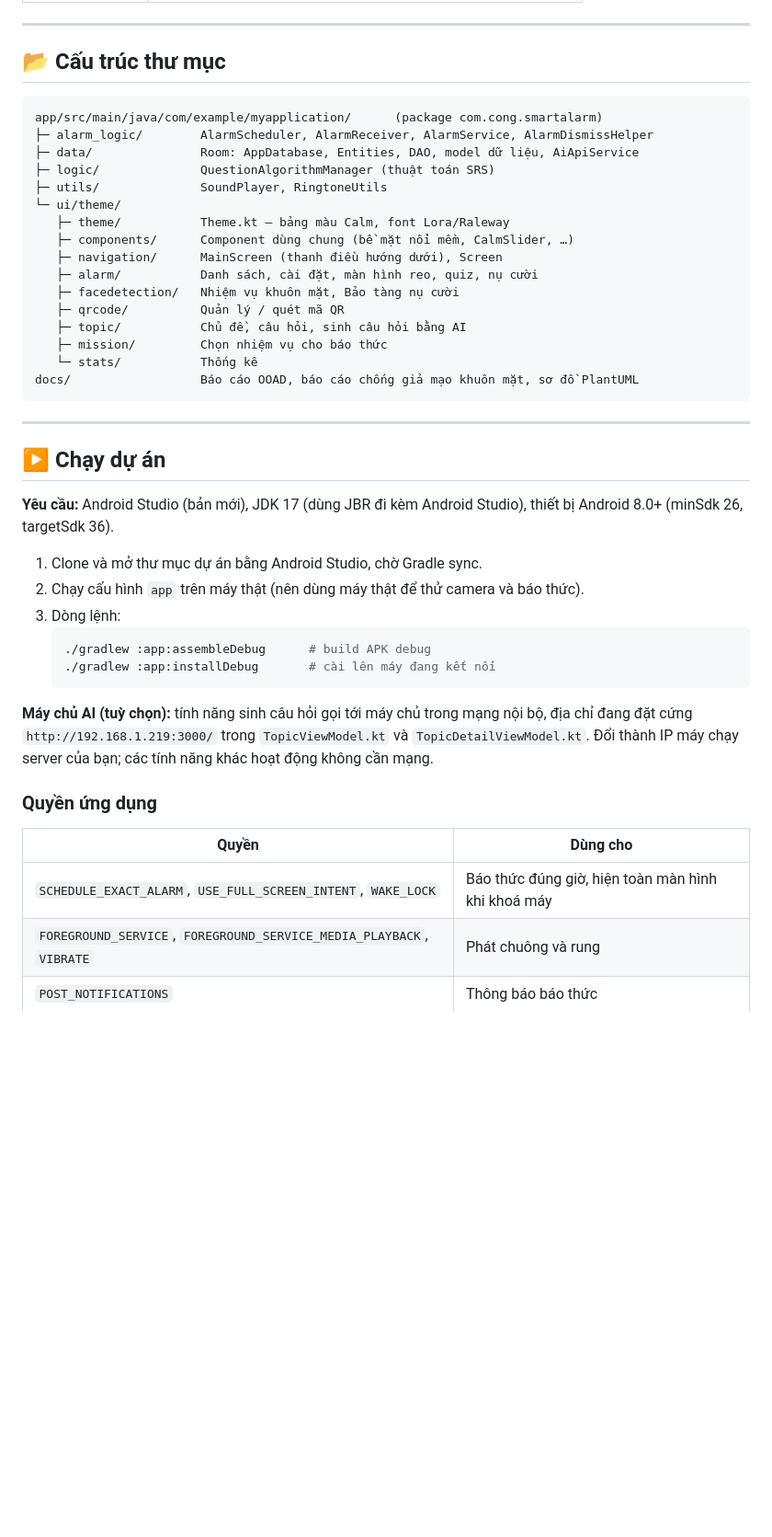
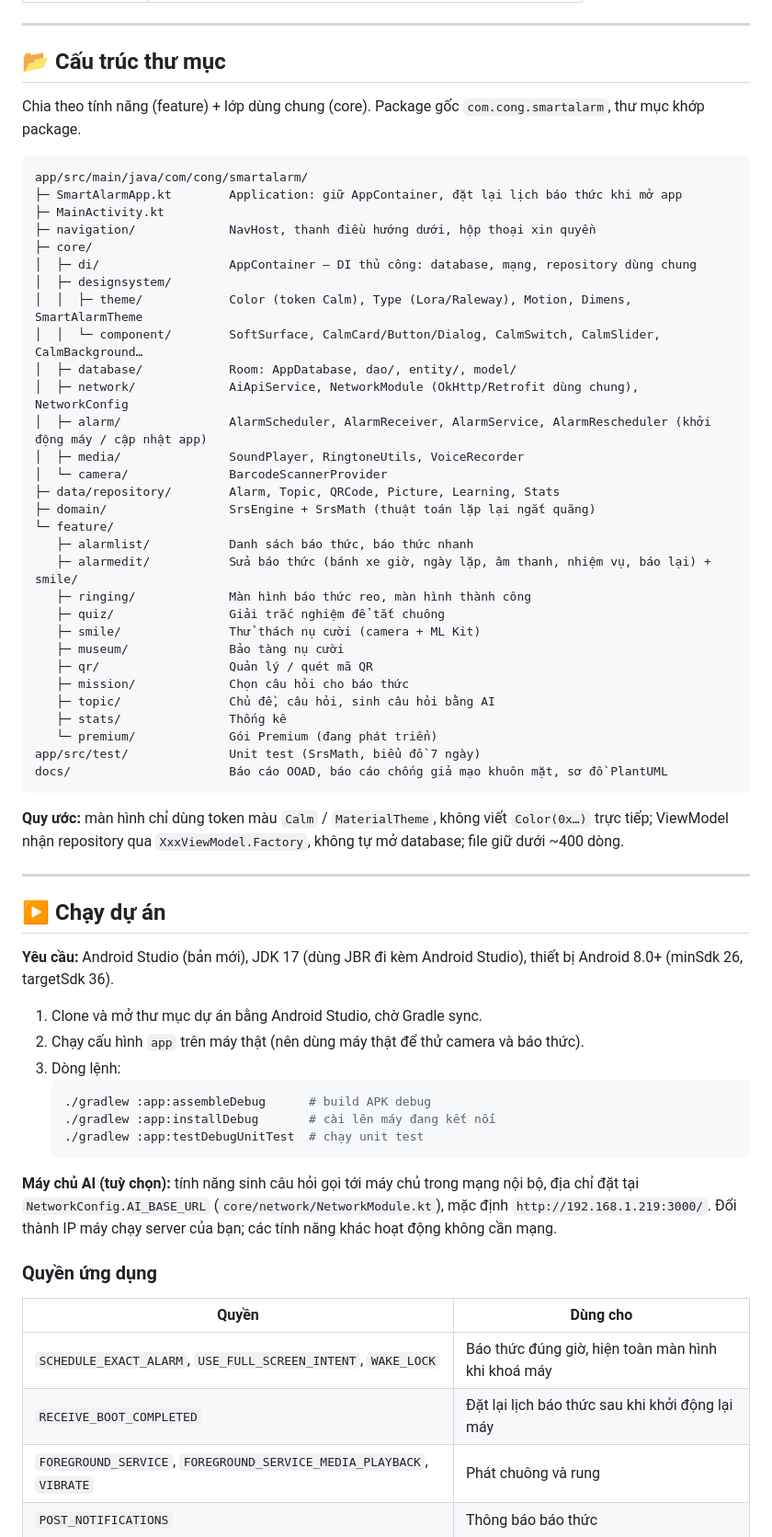
Before and after one commit to congngocvt308/DA2, a Markdown page: README.md, the part around one of its changes. Shown at 92% size. Drawn GitHub-style; blank space fills up the shorter version.

Commit message:
README: cấu trúc thư mục mới, quy ước code, vị trí cấu hình máy chủ AI
Co-Authored-By: Claude Opus 5.5 <noreply@anthropic.com>

````diff
--- a/README.md
+++ b/README.md
@@ -62,24 +62,42 @@ Token màu nằm trong `object Calm` (`theme/Theme.kt`); các component dùng ch
 
 ## 📂 Cấu trúc thư mục
 
+Chia theo tính năng (feature) + lớp dùng chung (core). Package gốc `com.cong.smartalarm`, thư mục khớp package.
+
 ```
-app/src/main/java/com/example/myapplication/      (package com.cong.smartalarm)
-├─ alarm_logic/        AlarmScheduler, AlarmReceiver, AlarmService, AlarmDismissHelper
-├─ data/               Room: AppDatabase, Entities, DAO, model dữ liệu, AiApiService
-├─ logic/              QuestionAlgorithmManager (thuật toán SRS)
-├─ utils/              SoundPlayer, RingtoneUtils
-└─ ui/theme/
-   ├─ theme/           Theme.kt — bảng màu Calm, font Lora/Raleway
-   ├─ components/      Component dùng chung (bề mặt nổi mềm, CalmSlider, …)
-   ├─ navigation/      MainScreen (thanh điều hướng dưới), Screen
-   ├─ alarm/           Danh sách, cài đặt, màn hình reo, quiz, nụ cười
-   ├─ facedetection/   Nhiệm vụ khuôn mặt, Bảo tàng nụ cười
-   ├─ qrcode/          Quản lý / quét mã QR
-   ├─ topic/           Chủ đề, câu hỏi, sinh câu hỏi bằng AI
-   ├─ mission/         Chọn nhiệm vụ cho báo thức
-   └─ stats/           Thống kê
-docs/                  Báo cáo OOAD, báo cáo chống giả mạo khuôn mặt, sơ đồ PlantUML
+app/src/main/java/com/cong/smartalarm/
+├─ SmartAlarmApp.kt        Application: giữ AppContainer, đặt lại lịch báo thức khi mở app
+├─ MainActivity.kt
+├─ navigation/             NavHost, thanh điều hướng dưới, hộp thoại xin quyền
+├─ core/
+│  ├─ di/                  AppContainer — DI thủ công: database, mạng, repository dùng chung
+│  ├─ designsystem/
+│  │  ├─ theme/            Color (token Calm), Type (Lora/Raleway), Motion, Dimens, SmartAlarmTheme
+│  │  └─ component/        SoftSurface, CalmCard/Button/Dialog, CalmSwitch, CalmSlider, CalmBackground…
+│  ├─ database/            Room: AppDatabase, dao/, entity/, model/
+│  ├─ network/             AiApiService, NetworkModule (OkHttp/Retrofit dùng chung), NetworkConfig
+│  ├─ alarm/               AlarmScheduler, AlarmReceiver, AlarmService, AlarmRescheduler (khởi động máy / cập nhật app)
+│  ├─ media/               SoundPlayer, RingtoneUtils, VoiceRecorder
+│  └─ camera/              BarcodeScannerProvider
+├─ data/repository/        Alarm, Topic, QRCode, Picture, Learning, Stats
+├─ domain/                 SrsEngine + SrsMath (thuật toán lặp lại ngắt quãng)
+└─ feature/
+   ├─ alarmlist/           Danh sách báo thức, báo thức nhanh
+   ├─ alarmedit/           Sửa báo thức (bánh xe giờ, ngày lặp, âm thanh, nhiệm vụ, báo lại) + smile/
+   ├─ ringing/             Màn hình báo thức reo, màn hình thành công
+   ├─ quiz/                Giải trắc nghiệm để tắt chuông
+   ├─ smile/               Thử thách nụ cười (camera + ML Kit)
+   ├─ museum/              Bảo tàng nụ cười
+   ├─ qr/                  Quản lý / quét mã QR
+   ├─ mission/             Chọn câu hỏi cho báo thức
+   ├─ topic/               Chủ đề, câu hỏi, sinh câu hỏi bằng AI
+   ├─ stats/               Thống kê
+   └─ premium/             Gói Premium (đang phát triển)
+app/src/test/              Unit test (SrsMath, biểu đồ 7 ngày)
+docs/                      Báo cáo OOAD, báo cáo chống giả mạo khuôn mặt, sơ đồ PlantUML
 ```
+
+**Quy ước:** màn hình chỉ dùng token màu `Calm` / `MaterialTheme`, không viết `Color(0x…)` trực tiếp; ViewModel nhận repository qua `XxxViewModel.Factory`, không tự mở database; file giữ dưới ~400 dòng.
 
 ---
 
@@ -93,15 +111,17 @@ docs/                  Báo cáo OOAD, báo cáo chống giả mạo khuôn mặ
    ```bash
    ./gradlew :app:assembleDebug      # build APK debug
    ./gradlew :app:installDebug       # cài lên máy đang kết nối
+   ./gradlew :app:testDebugUnitTest  # chạy unit test
    ```
 
-**Máy chủ AI (tuỳ chọn):** tính năng sinh câu hỏi gọi tới máy chủ trong mạng nội bộ, địa chỉ đang đặt cứng `http://192.168.1.219:3000/` trong `TopicViewModel.kt` và `TopicDetailViewModel.kt`. Đổi thành IP máy chạy server của bạn; các tính năng khác hoạt động không cần mạng.
+**Máy chủ AI (tuỳ chọn):** tính năng sinh câu hỏi gọi tới máy chủ trong mạng nội bộ, địa chỉ đặt tại `NetworkConfig.AI_BASE_URL` (`core/network/NetworkModule.kt`), mặc định `http://192.168.1.219:3000/`. Đổi thành IP máy chạy server của bạn; các tính năng khác hoạt động không cần mạng.
 
 ### Quyền ứng dụng
 
 | Quyền | Dùng cho |
 |---|---|
 | `SCHEDULE_EXACT_ALARM`, `USE_FULL_SCREEN_INTENT`, `WAKE_LOCK` | Báo thức đúng giờ, hiện toàn màn hình khi khoá máy |
+| `RECEIVE_BOOT_COMPLETED` | Đặt lại lịch báo thức sau khi khởi động lại máy |
 | `FOREGROUND_SERVICE`, `FOREGROUND_SERVICE_MEDIA_PLAYBACK`, `VIBRATE` | Phát chuông và rung |
 | `POST_NOTIFICATIONS` | Thông báo báo thức |
 | `CAMERA` | Thử thách nụ cười, quét mã QR |
````
Also changed, not shown: other parts of README.md (+1 -1 lines).
